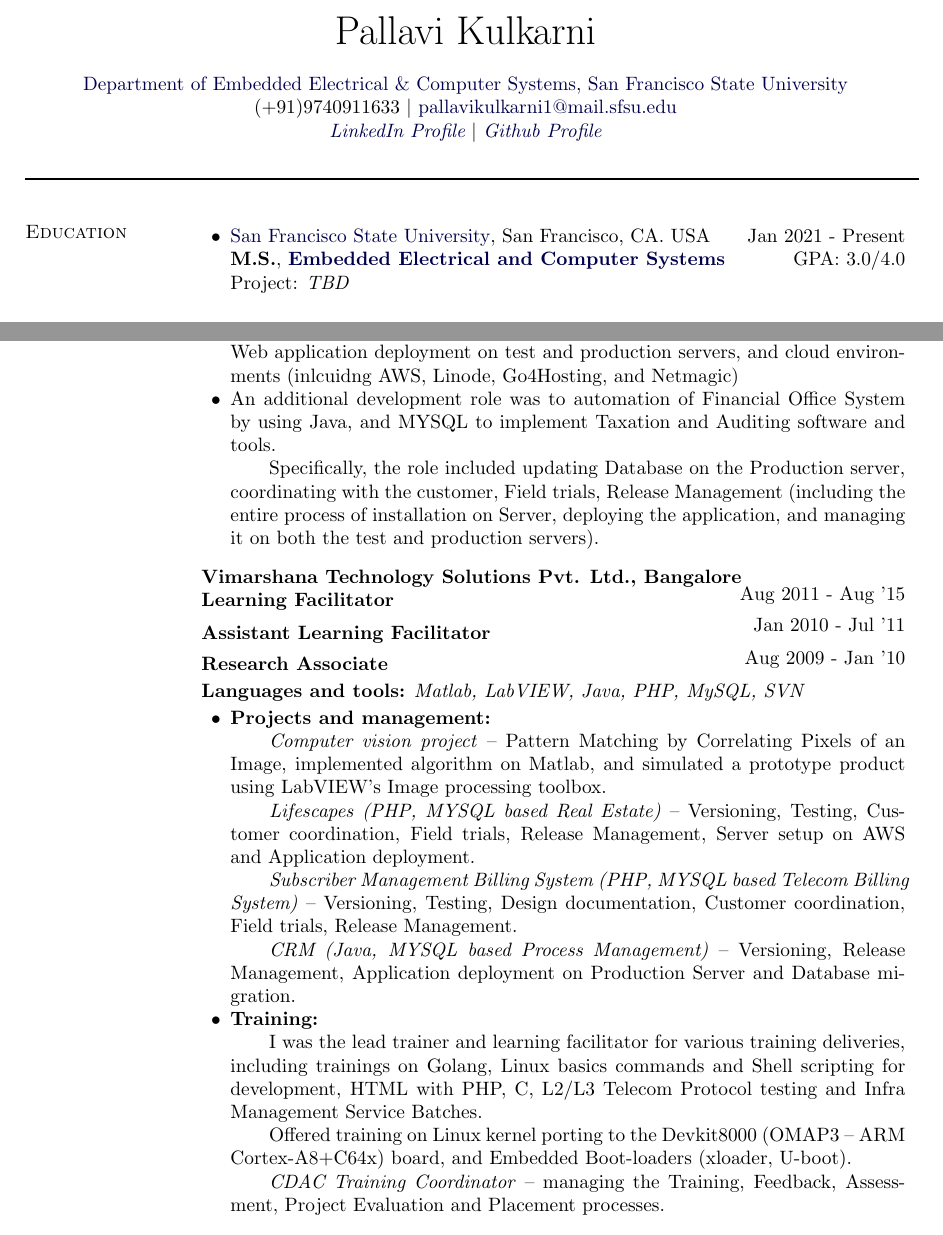
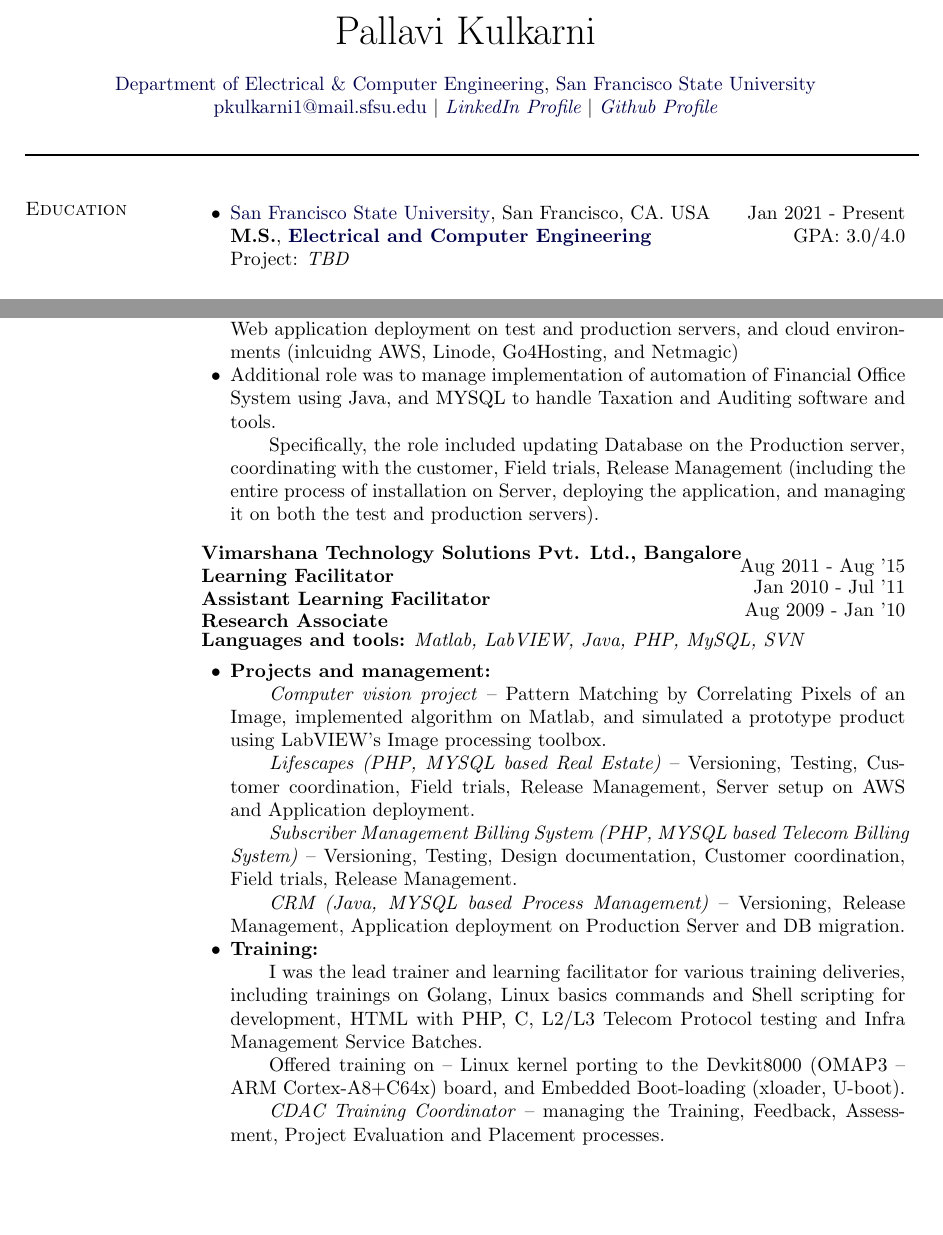
Before and after one commit to PallaviK-Git/Resume, a LaTeX document (PallaviKulkarni_Complete.tex): two parts of pages 1 and 3 of 4, joined at a grey line, cut so that both start at the same text, the shorter picture padded with empty space. Compiled offline with pdfLaTeX.

Commit message:
Updated with changes as suggested
Added SFHacks project, and Platform and Tools related information

```diff
--- a/PallaviKulkarni_Complete.tex
+++ b/PallaviKulkarni_Complete.tex
@@ -246,14 +246,13 @@
 
 \begin{document}
 \makeheading{ Pallavi Kulkarni \\ \vspace*{12pt}
-\normalsize \href{https://www.sfsu.edu/}{Department of Embedded Electrical \& Computer Systems}, \normalsize \href{https://www.sfsu.edu/}{San Francisco State University}\\
-\normalsize (+91)9740911633 $|$ \email{pallavikulkarni1@mail.sfsu.edu}\\
-\normalsize \emph {\href {https://www.linkedin.com/in/pallavi-kulkarni-aug2009/} {LinkedIn Profile}} $|$ \emph {\href {https://github.com/PallaviK-Git} {Github Profile}}}\\
+\normalsize \href{https://www.sfsu.edu/}{Department of Electrical \& Computer Engineering}, \normalsize \href{https://www.sfsu.edu/}{San Francisco State University}\\
+\normalsize \email{pkulkarni1@mail.sfsu.edu}  $|$  \emph {\href {https://www.linkedin.com/in/pallavi-kulkarni-aug2009/} {LinkedIn Profile}} $|$ \emph {\href {https://github.com/PallaviK-Git} {Github Profile}}} \\
 
 \vspace*{2pt}
 \section{Education}
 \vspace*{-10pt} \begin{innerlist} \item \href{https://www.sfsu.edu/}{San Francisco State University}, San Francisco, CA. USA \hfill{Jan 2021 - {Present}} \\
-\textbf{M.S.}, \href{https://engineering.sfsu.edu/master-science-electrical-and-computer-engineering}{\textbf{Embedded Electrical and Computer Systems}} \hfill{GPA: 3.0/4.0} \\
+\textbf{M.S.}, \href{https://engineering.sfsu.edu/master-science-electrical-and-computer-engineering}{\textbf{Electrical and Computer Engineering}} \hfill{GPA: 3.0/4.0} \\
 Project: \emph{TBD} \\
 \end{innerlist}
 
@@ -367,7 +366,7 @@ Course: \textbf{Advanced Digital Design} \\
 \begin{innerlist}
 \item \textbf{Training:} Single Point of Contact(SPoC) for Embedded training deliveries, handled training sessions on Linux basics commands and Shell scripting for embedded development, and Infra Management Service Batches.
 \item	Besides training, I set up Ubuntu based LAMP and Apache-Tomcat servers for Web application deployment on test and production servers, and cloud environments (inlcuidng AWS, Linode, Go4Hosting, and Netmagic)
-\item	An additional development role was to automation of Financial Office System by using Java, and MYSQL to implement Taxation and Auditing software and tools.
+\item	Additional role was to manage implementation of automation of Financial Office System using Java, and MYSQL to handle Taxation and Auditing software and tools.
 \subitem	Specifically, the role included updating Database on the Production server, coordinating with the customer, Field trials, Release Management (including the entire process of installation on Server, deploying the application, and managing it on both the test and production servers).
 \end{innerlist}  \vspace*{8pt}
 
@@ -377,27 +376,24 @@ Course: \textbf{Advanced Digital Design} \\
 \vspace*{-36pt} \begin{flushright} {Jan 2010 -    Jul '11} \end{flushright}
 \textbf{Research Associate} \\
 \vspace*{-35pt} \begin{flushright} {Aug 2009 -   Jan '10} \end{flushright}
-\vspace*{2pt}
+\vspace*{3pt}
 
 \vspace*{-5pt}
 \textbf{Languages and tools:} \emph{Matlab, LabVIEW, Java, PHP, MySQL, SVN}
-\vspace*{2pt}
+\vspace*{4pt}
 
 \begin{innerlist}
 \item \textbf{Projects and management:}
 \subitem	\emph {Computer vision project} -- Pattern Matching by Correlating Pixels of an Image, implemented algorithm on Matlab, and simulated a prototype product using LabVIEW’s Image processing toolbox.
 \subitem	\emph {Lifescapes (PHP, MYSQL based Real Estate)} – Versioning, Testing, Customer coordination, Field trials, Release Management, Server setup on AWS and Application deployment.
 \subitem	\emph {Subscriber Management Billing System (PHP, MYSQL based Telecom Billing System)} – Versioning, Testing, Design documentation, Customer coordination, Field trials, Release Management.
-\subitem	\emph {CRM (Java, MYSQL based Process Management)} – Versioning, Release Management, Application deployment on Production Server and Database migration.
+\subitem	\emph {CRM (Java, MYSQL based Process Management)} – Versioning, Release Management, Application deployment on Production Server and DB migration.
 \item \textbf{Training:}
 \subitem	I was the lead trainer and learning facilitator for various training deliveries, including trainings on Golang, Linux basics commands and Shell scripting for development, HTML with PHP, C, L2/L3 Telecom Protocol testing and Infra Management Service Batches.
-\subitem	Offered training on Linux kernel porting to the Devkit8000 (OMAP3 -- ARM Cortex-A8+C64x) board, and Embedded Boot-loaders (xloader, U-boot).
-\subitem	\emph {CDAC Training Coordinator} – managing the Training, Feedback, Assessment, Project Evaluation and Placement processes.
- \\
-%\textbf{Tools and languages:} \emph{Matlab, LabVIEW, Java, PHP, MySQL, SVN}
+\subitem	Offered training on -- Linux kernel porting to the Devkit8000 (OMAP3 -- ARM Cortex-A8+C64x) board, and Embedded Boot-loading (xloader, U-boot).
+\subitem	\emph {CDAC Training Coordinator} – managing the Training, Feedback, Assessment, Project Evaluation and Placement processes. \\
 \end{innerlist}
 % \vspace*{2pt}
-
 
 \section{Awards \\ and\\ Scholarships}
 
```
Also changed, not shown: PallaviKulkarni_Complete.tex (14 more changed lines).
